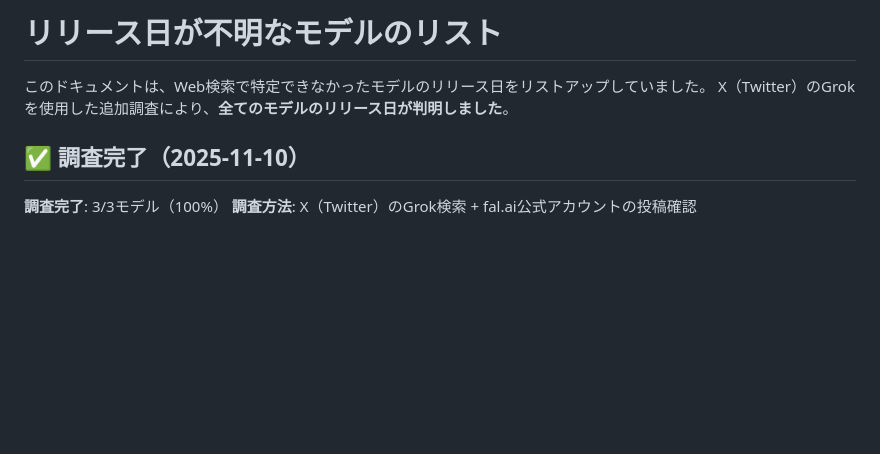
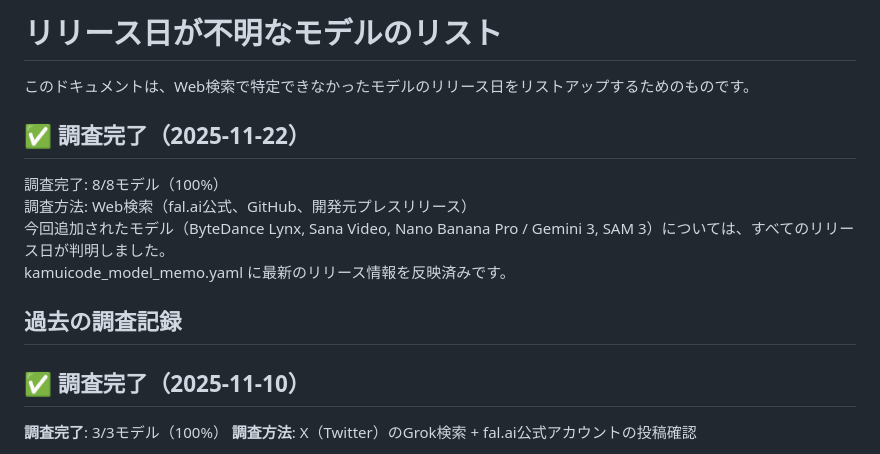
Before and after one commit to Yumeno/kamuicode-config-manager, a Markdown page: docs/development/unknown_release_dates.md, the part around the change. Rendered like a GitHub page; blank space fills up the shorter version.

Commit message:
Revise unknown release dates document with findings
Updated the document to reflect that all model release dates are now known. Added a completion date and details about the investigation methods used.

```diff
--- a/docs/development/unknown_release_dates.md
+++ b/docs/development/unknown_release_dates.md
@@ -1,7 +1,15 @@
-# リリース日が不明なモデルのリスト
+# **リリース日が不明なモデルのリスト**
 
-このドキュメントは、Web検索で特定できなかったモデルのリリース日をリストアップしていました。
-X（Twitter）のGrokを使用した追加調査により、**全てのモデルのリリース日が判明しました**。
+このドキュメントは、Web検索で特定できなかったモデルのリリース日をリストアップするためのものです。
+
+## **✅ 調査完了（2025-11-22）**
+
+調査完了: 8/8モデル（100%）
+調査方法: Web検索（fal.ai公式、GitHub、開発元プレスリリース）
+今回追加されたモデル（ByteDance Lynx, Sana Video, Nano Banana Pro / Gemini 3, SAM 3）については、すべてのリリース日が判明しました。
+kamuicode\_model\_memo.yaml に最新のリリース情報を反映済みです。
+
+## **過去の調査記録**
 
 ## ✅ 調査完了（2025-11-10）
 
```
